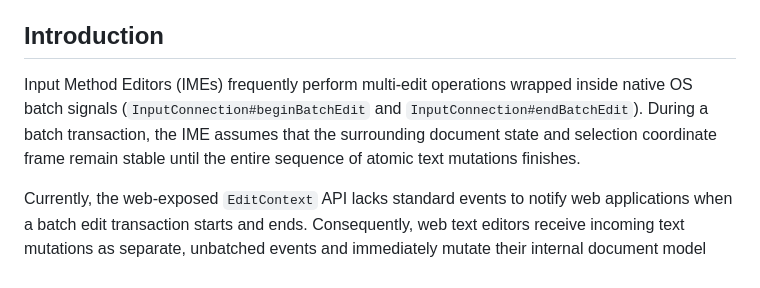
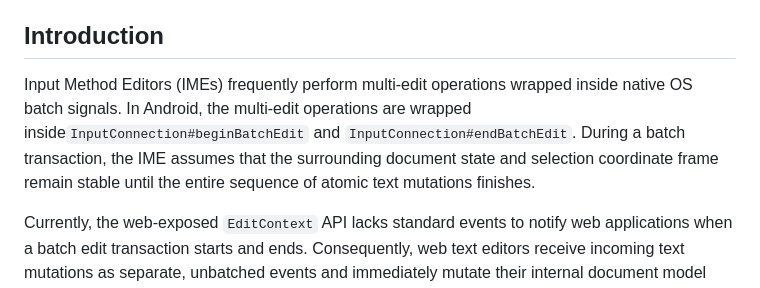
Before and after one commit to hd-chuong/edit-context-batch-edit-begin-and-end-events, a Markdown page: README.md, the part around the change. Rendered like a GitHub page.

```diff
--- a/README.md
+++ b/README.md
@@ -45,7 +45,7 @@ reference. Look for [brackets].
 
 ## Introduction
 
-Input Method Editors (IMEs) frequently perform multi-edit operations wrapped inside native OS batch signals (`InputConnection#beginBatchEdit` and `InputConnection#endBatchEdit`). During a batch transaction, the IME assumes that the surrounding document state and selection coordinate frame remain stable until the entire sequence of atomic text mutations finishes.
+Input Method Editors (IMEs) frequently perform multi-edit operations wrapped inside native OS batch signals. In Android, the multi-edit operations are wrapped inside`InputConnection#beginBatchEdit` and `InputConnection#endBatchEdit`. During a batch transaction, the IME assumes that the surrounding document state and selection coordinate frame remain stable until the entire sequence of atomic text mutations finishes.
 
 Currently, the web-exposed `EditContext` API lacks standard events to notify web applications when a batch edit transaction starts and ends. Consequently, web text editors receive incoming text mutations as separate, unbatched events and immediately mutate their internal document model state.
 
```
